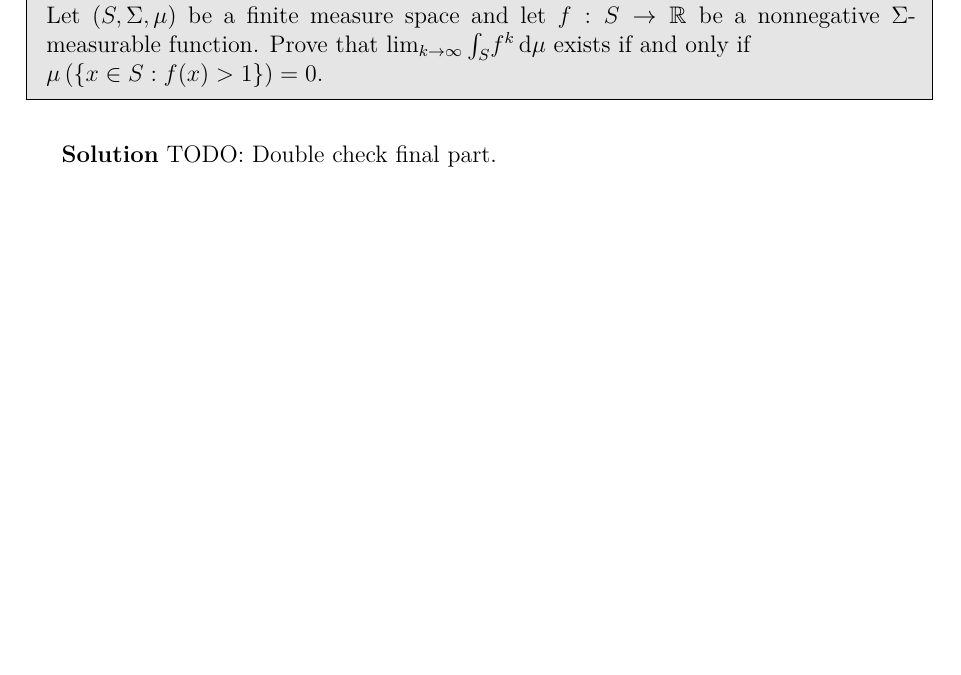
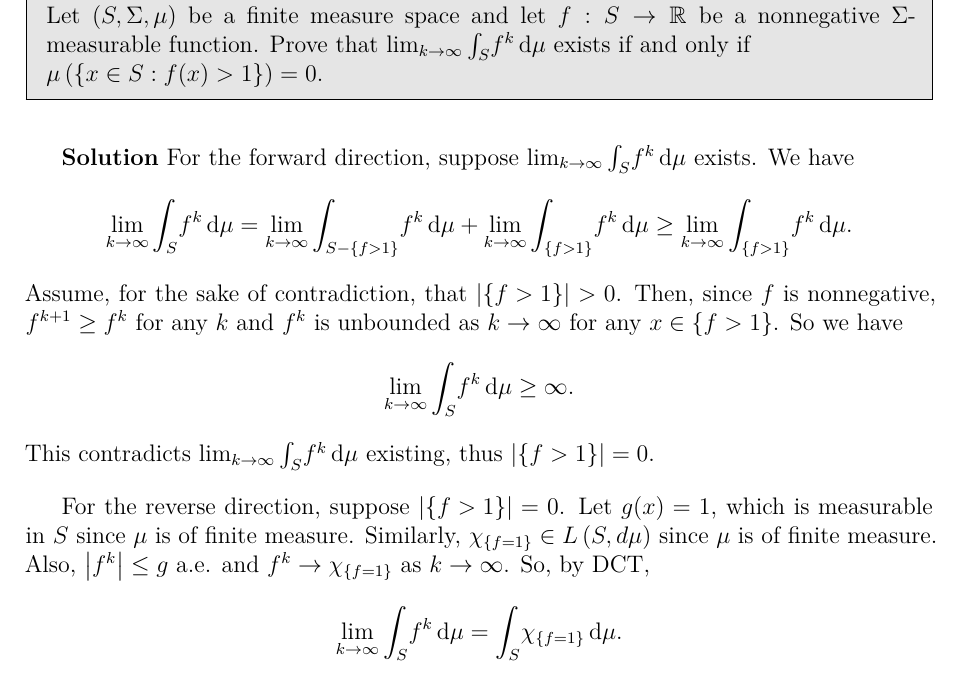
Before and after one commit to LoganOReed/RealAnalysis2024, a LaTeX document (000-main.tex, which reads 301-pset.tex): part of page 2 of 6, cut so that both start at the same text, the shorter picture padded with empty space. Compiled offline with XeLaTeX.

Commit message:
Finished problem 2

```diff
--- a/301-pset.tex
+++ b/301-pset.tex
@@ -45,7 +45,27 @@
 \end{problem}
 
 \begin{solution}
-  TODO: Double check final part.
+  For the forward direction, suppose $\lim_{k \to \infty} \int_{S} \! f^{k} \, \mathrm{d} \mu$ exists.
+  We have
+  \[
+    \lim_{k \to \infty} \int_{S} \! f^{k} \, \mathrm{d} \mu = \lim_{k \to \infty} \int_{S-\left\{ f > 1 \right\}} \! f^{k} \, \mathrm{d} \mu + \lim_{k \to \infty} \int_{\left\{ f > 1 \right\}} \! f^{k} \, \mathrm{d} \mu \geq \lim_{k \to \infty} \int_{\left\{ f > 1 \right\}} \! f^{k} \, \mathrm{d} \mu
+  .\]
+  Assume, for the sake of contradiction, that $\left| \left\{ f > 1 \right\} \right| > 0$.
+  Then, since $f$ is nonnegative, $f^{k+1} \geq f^{k}$ for any $k$ and $f^{k}$ is unbounded as $k \to \infty$ for any $x \in \left\{ f > 1 \right\}$.
+  So we have
+  \[
+  \lim_{k \to \infty} \int_{S} \! f^{k} \, \mathrm{d} \mu \geq \infty
+  .\]
+  This contradicts $\lim_{k \to \infty} \int_{S} \! f^{k} \, \mathrm{d} \mu$ existing, thus $\left| \left\{ f > 1 \right\} \right| = 0$.
+
+  For the reverse direction, suppose $\left| \left\{ f > 1 \right\} \right| = 0$.
+  Let $g(x) = 1$, which is measurable in $S$ since $\mu$ is of finite measure.
+  Similarly, $\chi_{\left\{ f = 1 \right\}} \in L\left( S, d \mu \right)$ since $\mu$ is of finite measure.
+  Also, $\left| f^{k} \right| \leq g$ a.e. and $f^{k} \to \chi_{\left\{ f = 1 \right\}}$ as $k \to \infty$.
+  So, by DCT,
+  \[
+  \lim_{k \to \infty} \int_{S} \! f^{k} \, \mathrm{d} \mu = \int_{S} \! \chi_{\left\{ f = 1 \right\}} \, \mathrm{d} \mu
+  .\]
 \end{solution}
 
 \pagebreak
```
